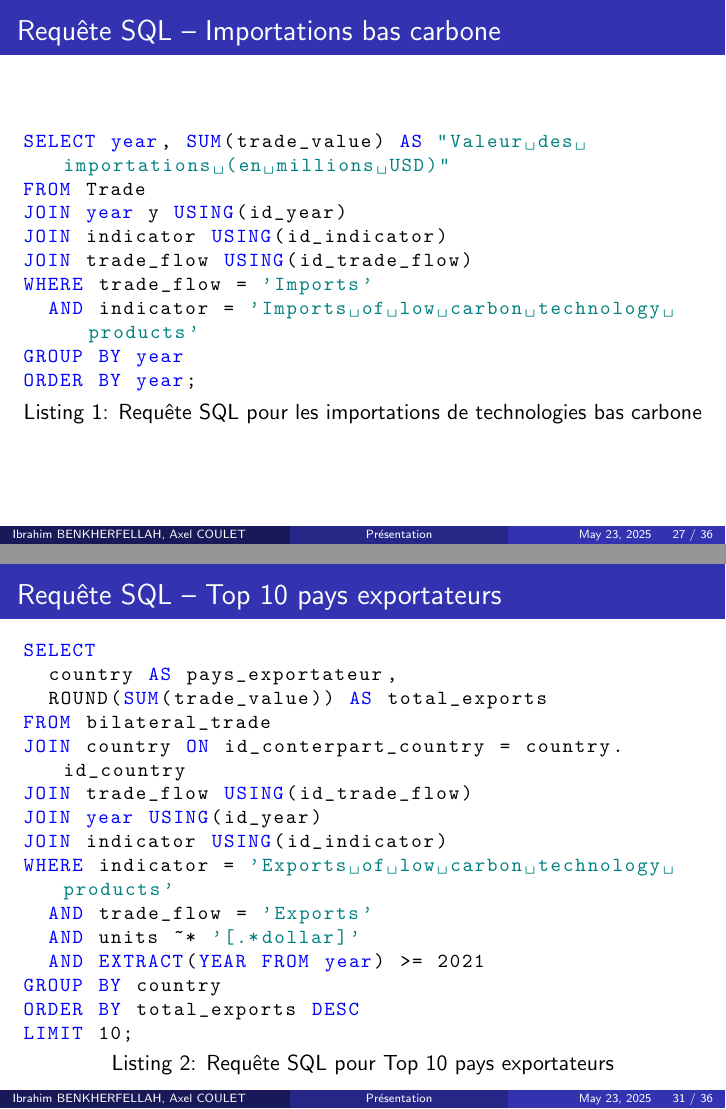
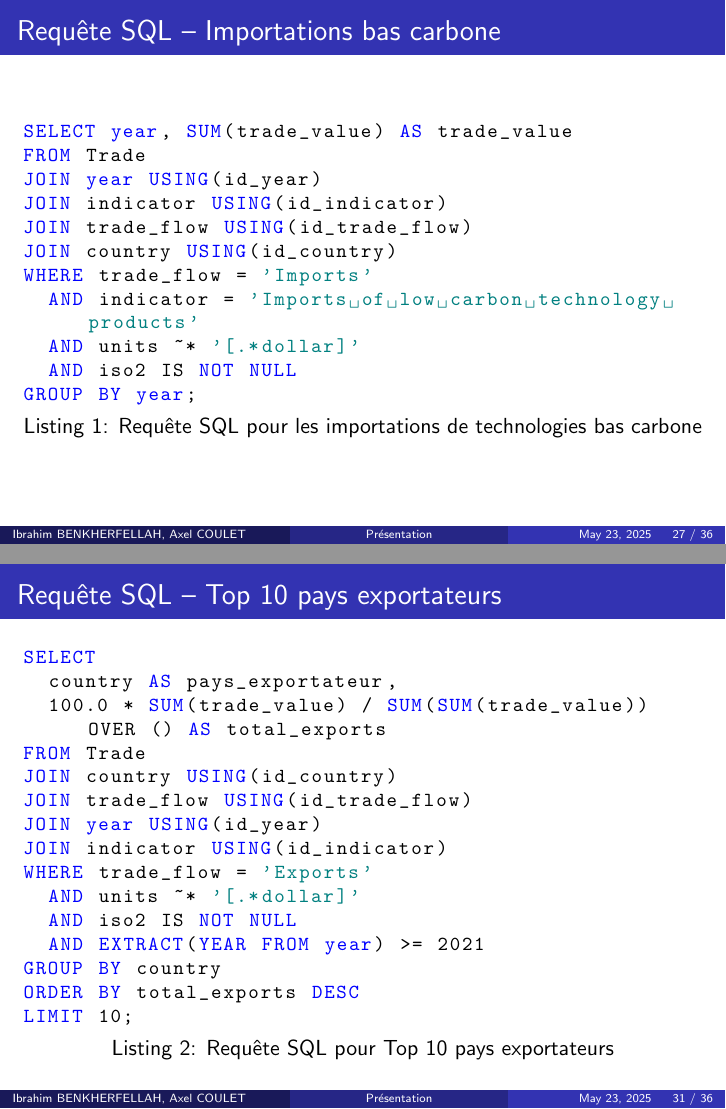
Before and after one commit to Darckens/SAE-S2.01, LaTeX slides (Slide/slide_conception.tex): pages 41 and 45 of 50, joined at a grey line. Compiled offline with pdfLaTeX.

Commit message:
MAJ Slide

```diff
--- a/Slide/slide_conception.tex
+++ b/Slide/slide_conception.tex
@@ -386,15 +386,17 @@ CREATE TABLE Trade (
 \begin{frame}[fragile]
   \frametitle{Requête SQL – Importations bas carbone}
   \begin{lstlisting}[style=sqlStyle, caption={Requête SQL pour les importations de technologies bas carbone}]
-SELECT year, SUM(trade_value) AS "Valeur des importations (en millions USD)"
+SELECT year, SUM(trade_value) AS trade_value
 FROM Trade
-JOIN year y USING(id_year)
+JOIN year USING(id_year)
 JOIN indicator USING(id_indicator)
 JOIN trade_flow USING(id_trade_flow)
+JOIN country USING(id_country)
 WHERE trade_flow = 'Imports'
   AND indicator = 'Imports of low carbon technology products'
-GROUP BY year
-ORDER BY year;
+  AND units ~* '[.*dollar]'
+  AND iso2 IS NOT NULL
+GROUP BY year;
   \end{lstlisting}
 \end{frame}
 
@@ -431,15 +433,15 @@ ORDER BY year;
   \begin{lstlisting}[style=sqlStyle, caption={Requête SQL pour Top 10 pays exportateurs}]
 SELECT
   country AS pays_exportateur,
-  ROUND(SUM(trade_value)) AS total_exports
-FROM bilateral_trade
-JOIN country ON id_conterpart_country = country.id_country
+  100.0 * SUM(trade_value) / SUM(SUM(trade_value)) OVER () AS total_exports
+FROM Trade
+JOIN country USING(id_country)
 JOIN trade_flow USING(id_trade_flow)
 JOIN year USING(id_year)
 JOIN indicator USING(id_indicator)
-WHERE indicator = 'Exports of low carbon technology products'
-  AND trade_flow = 'Exports'
+WHERE trade_flow = 'Exports'
   AND units ~* '[.*dollar]'
+  AND iso2 IS NOT NULL
   AND EXTRACT(YEAR FROM year) >= 2021
 GROUP BY country
 ORDER BY total_exports DESC
@@ -448,7 +450,7 @@ LIMIT 10;
 \end{frame}
 
 \begin{frame}[fragile]
-  \frametitle{Relation Tableau – Top 5 technologies}
+  \frametitle{Visualisation – Top 10 pays exportateurs}
   \begin{figure}
     \centering
     \includegraphics[width=1\linewidth]{./Images/Top_pays_exportateurs_par_valeur_totale_échangée_(3_dernières_années)}
```
Also changed, not shown: Slide/Images/Top_pays_exportateurs_par_valeur_totale_échangée_(3_dernières_années).jpg, Slide/Images/Évolution_des_importations_mondiales_par_année_bas-corbone.jpg (added), Slide/Images/Évolution_des_importations_mondiales_par_année_bas-corbone.png (deleted), Slide/Images/échanges_bilatéraux_VS_nationaux.jpg, Slide/slide_conception.pdf (added), 3 other files.
